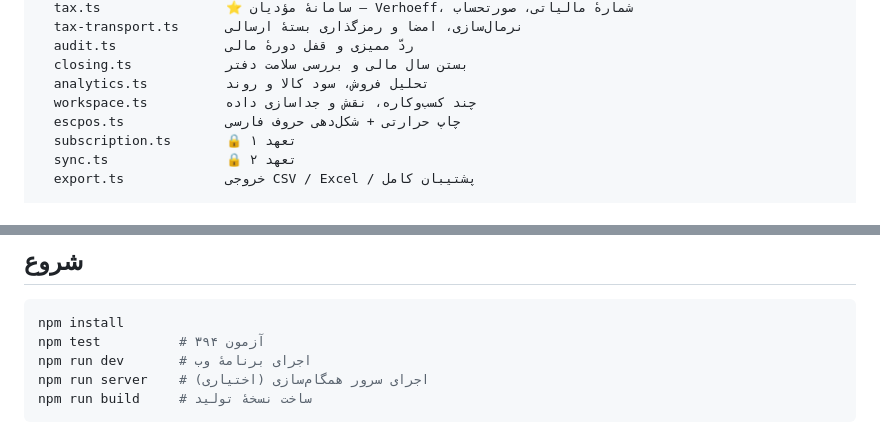
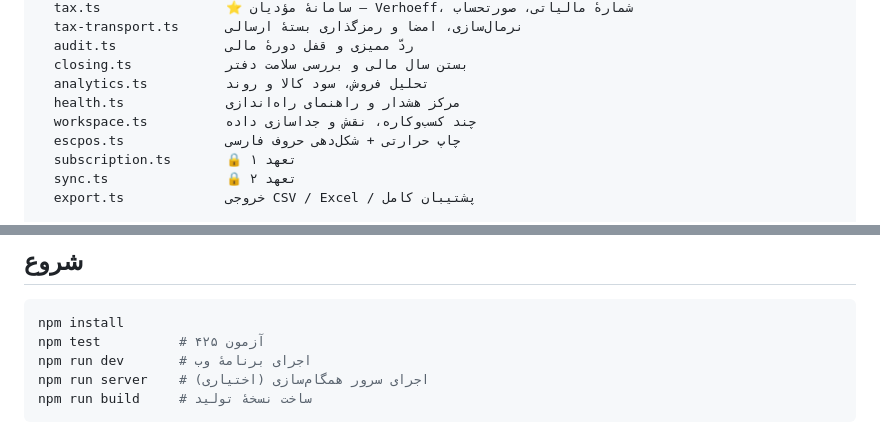
Before and after one commit to kamandbeauty/kamand, a Markdown page: README.md, 2 parts joined by grey strips. Rendered like a GitHub page.

````diff
--- a/README.md
+++ b/README.md
@@ -169,6 +173,7 @@ packages/core/          هستهٔ حسابداری — بدون وابستگی
   audit.ts              ردّ ممیزی و قفل دورهٔ مالی
   closing.ts            بستن سال مالی و بررسی سلامت دفتر
   analytics.ts          تحلیل فروش، سود کالا و روند
+  health.ts             مرکز هشدار و راهنمای راه‌اندازی
   workspace.ts          چند کسب‌وکاره، نقش و جداسازی داده
   escpos.ts             چاپ حرارتی + شکل‌دهی حروف فارسی
   subscription.ts       🔒 تعهد ۱
@@ -217,7 +222,7 @@ apps/server/            سرور همگام‌سازی (Node + node:sqlite)
 
 ```bash
 npm install
-npm test          # ۳۹۴ آزمون
+npm test          # ۴۲۵ آزمون
 npm run dev       # اجرای برنامهٔ وب
 npm run server    # اجرای سرور همگام‌سازی (اختیاری)
 npm run build     # ساخت نسخهٔ تولید
````
Also changed, not shown: other parts of README.md (+8 -4 lines), docs/architecture.md (+74 -0 lines).
